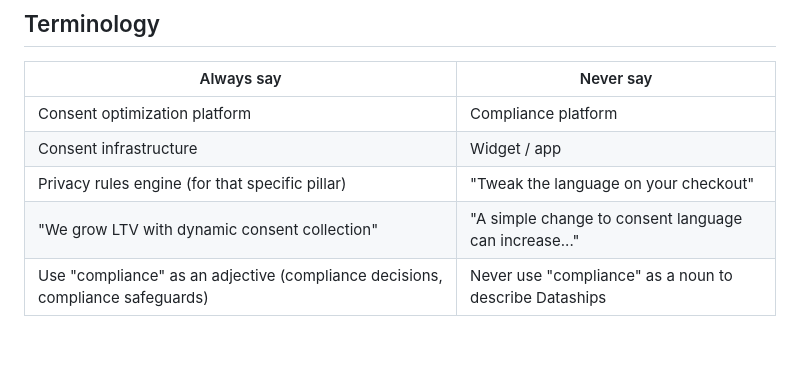
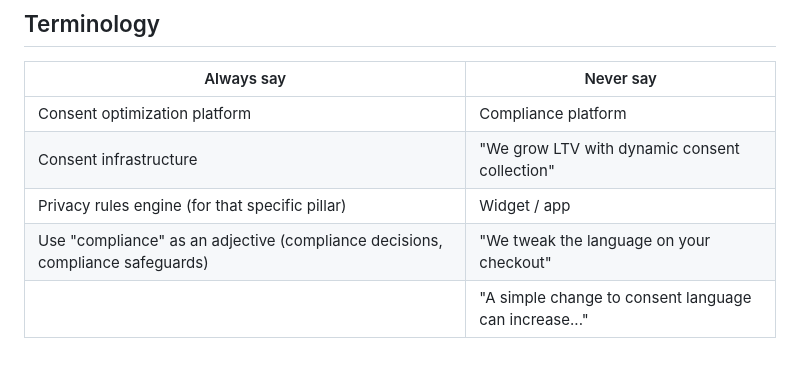
Before and after one commit to mattdataships/dataships-gtm-toolkit, a Markdown page: .claude/rules/positioning.md, the part around the change. Rendered like a GitHub page.

Commit message:
Fix terminology table - correct never say items

```diff
--- a/.claude/rules/positioning.md
+++ b/.claude/rules/positioning.md
@@ -68,7 +68,7 @@ Dataships is creating the consent optimization category. Primary alternatives:
 | Always say | Never say |
 |---|---|
 | Consent optimization platform | Compliance platform |
-| Consent infrastructure | Widget / app |
-| Privacy rules engine (for that specific pillar) | "Tweak the language on your checkout" |
-| "We grow LTV with dynamic consent collection" | "A simple change to consent language can increase..." |
-| Use "compliance" as an adjective (compliance decisions, compliance safeguards) | Never use "compliance" as a noun to describe Dataships |
+| Consent infrastructure | "We grow LTV with dynamic consent collection" |
+| Privacy rules engine (for that specific pillar) | Widget / app |
+| Use "compliance" as an adjective (compliance decisions, compliance safeguards) | "We tweak the language on your checkout" |
+| | "A simple change to consent language can increase..." |
```
